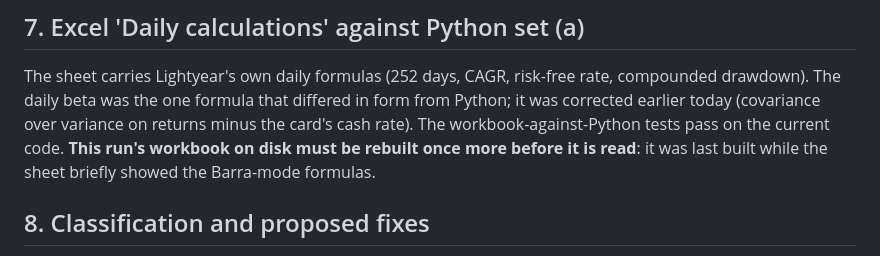
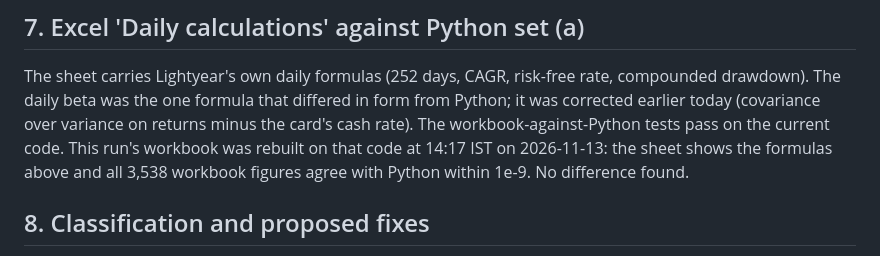
Before and after one commit to haixing281002/BACKTESTER, a Markdown page: docs/barra_reconciliation.md, the part around the change. Rendered like a GitHub page.

Commit message:
Reconciliation report: the run's workbook rebuilt and checked against Python
Quant AI Researcher

Co-Authored-By: Claude Fable 5.2 <noreply@anthropic.com>

```diff
--- a/docs/barra_reconciliation.md
+++ b/docs/barra_reconciliation.md
@@ -152,8 +152,7 @@ By cause: calendar 9, no Barra ID 3, artefact of this check 4, mapping 2, divide
 
 The sheet carries Lightyear's own daily formulas (252 days, CAGR, risk-free rate, compounded drawdown). The daily beta was
 the one formula that differed in form from Python; it was corrected earlier today (covariance over variance on returns
-minus the card's cash rate). The workbook-against-Python tests pass on the current code. **This run's workbook on disk must
-be rebuilt once more before it is read**: it was last built while the sheet briefly showed the Barra-mode formulas.
+minus the card's cash rate). The workbook-against-Python tests pass on the current code. This run's workbook was rebuilt on that code at 14:17 IST on 2026-11-13: the sheet shows the formulas above and all 3,538 workbook figures agree with Python within 1e-9. No difference found.
 
 ## 8. Classification and proposed fixes
 
```
